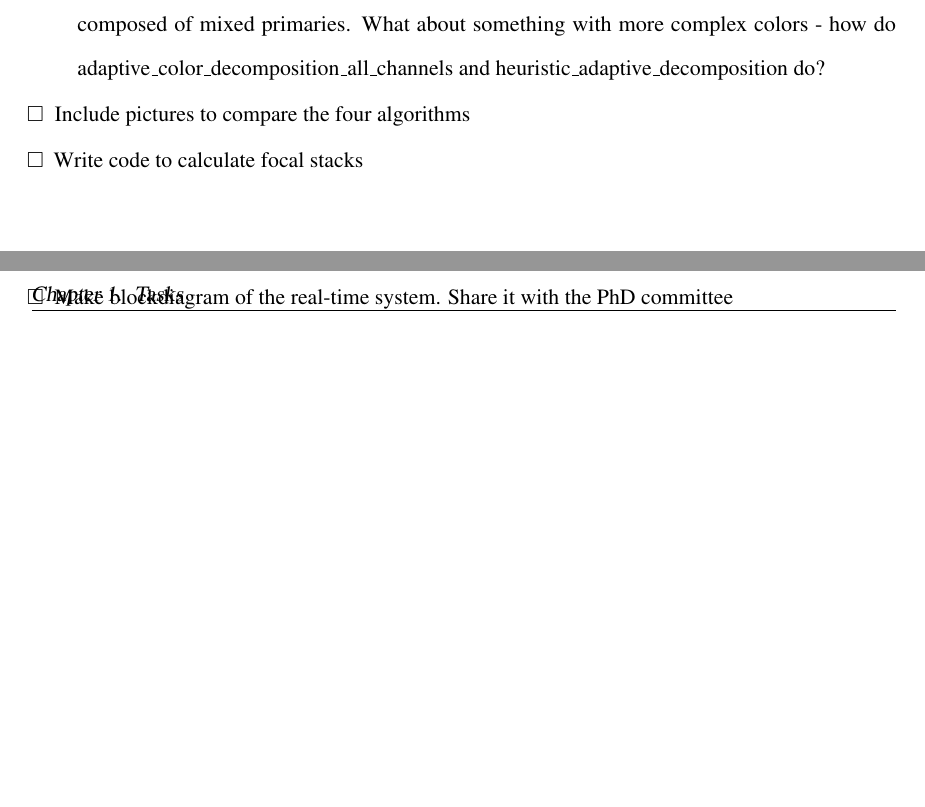
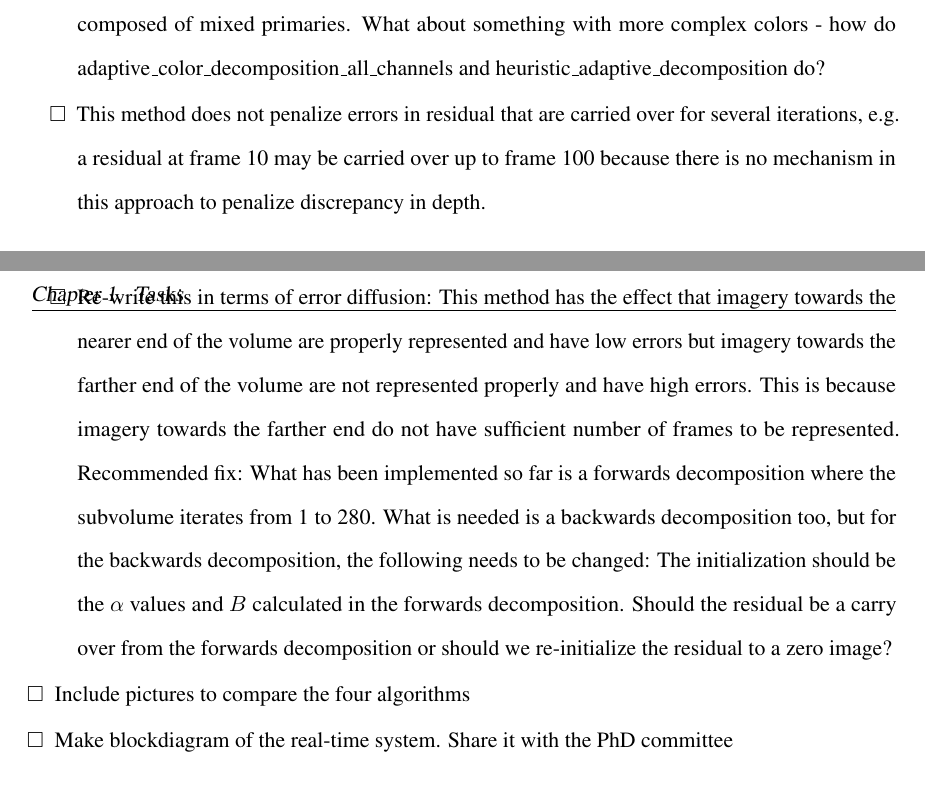
Before and after one commit to kishorerathinavel/PhD_Dissertation, a LaTeX thesis (dissertation.tex, which reads tasks.tex): two parts of pages 14 and 15 of 82, joined at a grey line, cut so that both start at the same text. Compiled offline with pdfLaTeX.

Commit message:
Update tasks.tex

```diff
--- a/tasks.tex
+++ b/tasks.tex
@@ -29,8 +29,9 @@
     \item Main gains are in terms of variance of binary voxel depths - which is an indication of depth blur. Is there a way to quantify this in terms of diopters?
     \item Single channel projected gradient algorithm is not necessary because the initialization is good enough. Further optimization never happens.
     \item Mixed-primary projected gradient algorihtm sucks. Main reason is that there is really not that much correspondence between the three color channels - this can be shown by counting the number of times the heuristic\_adaptive\_decomposition algorithm picks a mixed-primary combination, which is almost never. The bunny image is not a good example because it is not composed of mixed primaries. What about something with more complex colors - how do adaptive\_color\_decomposition\_all\_channels and heuristic\_adaptive\_decomposition do?
+    \item This method does not penalize errors in residual that are carried over for several iterations, e.g. a residual at frame 10 may be carried over up to frame 100 because there is no mechanism in this approach to penalize discrepancy in depth.
+    \item Re-write this in terms of error diffusion: This method has the effect that imagery towards the nearer end of the volume are properly represented and have low errors but imagery towards the farther end of the volume are not represented properly and have high errors. This is because imagery towards the farther end do not have sufficient number of frames to be represented. Recommended fix: What has been implemented so far is a forwards decomposition where the subvolume iterates from 1 to 280. What is needed is a backwards decomposition too, but for the backwards decomposition, the following needs to be changed: The initialization should be the $\alpha$ values and $B$ calculated in the forwards decomposition. Should the residual be a carry over from the forwards decomposition or should we re-initialize the residual to a zero image?
     \end{compact_todolist}
 \item Include pictures to compare the four algorithms
-\item Write code to calculate focal stacks
 \item Make blockdiagram of the real-time system. Share it with the PhD committee
 \end{compact_todolist}
```
